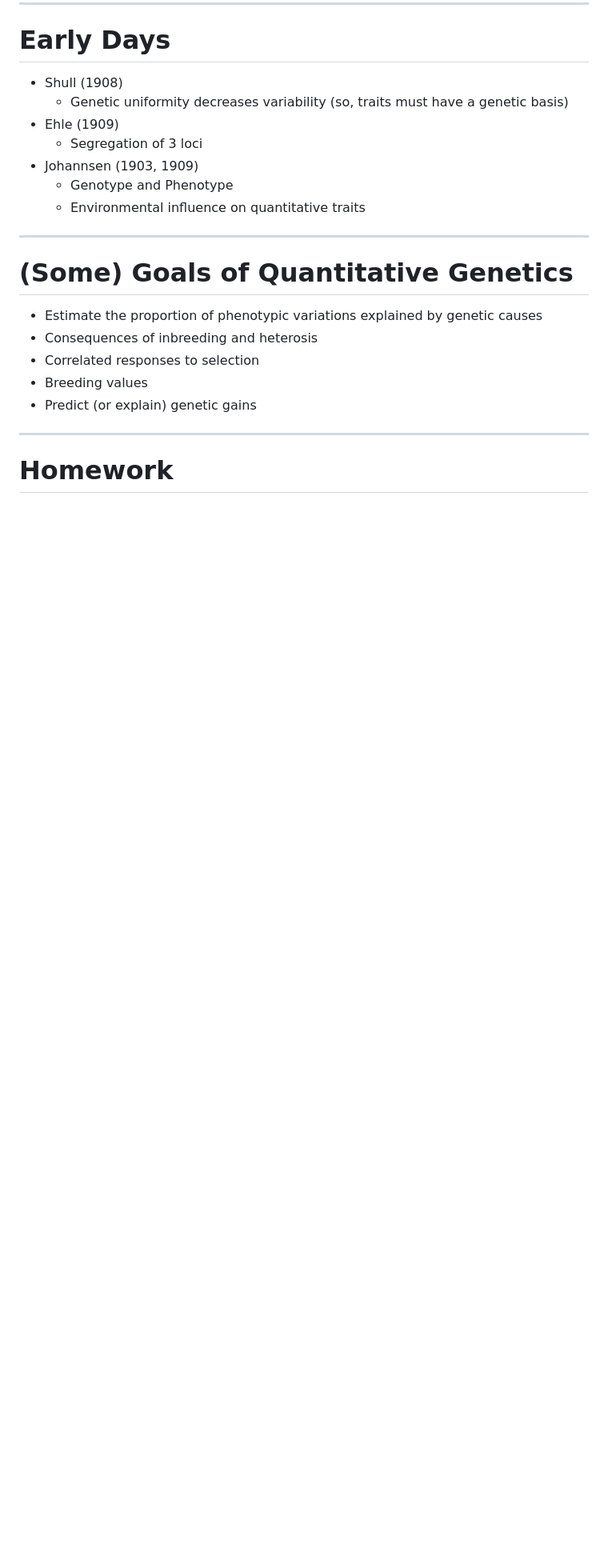
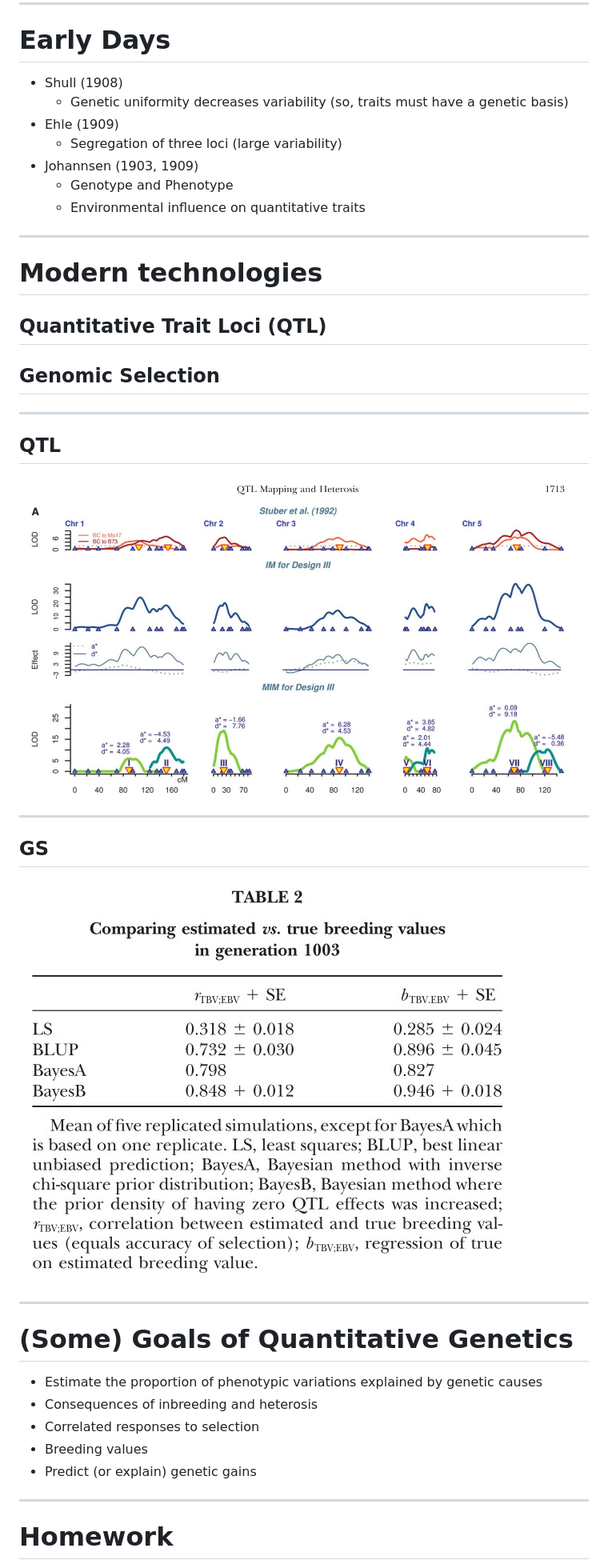
Before and after one commit to augusto-garcia/QuantGen-Intro, a Markdown page: index.md, the part around the change printed below. Shown: that part at 80% size. Drawn GitHub-style; pictures changed too: images/GS.jpg (added), images/QTL.jpg (added); blank space fills up the shorter version.

```diff
--- a/index.md
+++ b/index.md
@@ -101,7 +101,7 @@ Some notes on the first slide
     - Genetic uniformity decreases variability (so, traits must have a
       genetic basis)
   - Ehle (1909)
-    - Segregation of 3 loci
+    - Segregation of three loci (large variability)
   - Johannsen (1903, 1909)
     - Genotype and Phenotype
     - Environmental influence on quantitative traits
@@ -109,6 +109,24 @@ Some notes on the first slide
 
 ---
 
+# Modern technologies
+
+## Quantitative Trait Loci (QTL)
+## Genomic Selection
+
+---
+
+## QTL
+
+![](./images/QTL.jpg)
+
+---
+
+## GS
+
+![](./images/GS.jpg)
+
+---
 
 # (Some) Goals of Quantitative Genetics
 
```
Also changed, not shown: other parts of index.md (+1 -1 lines), 2 other files.
